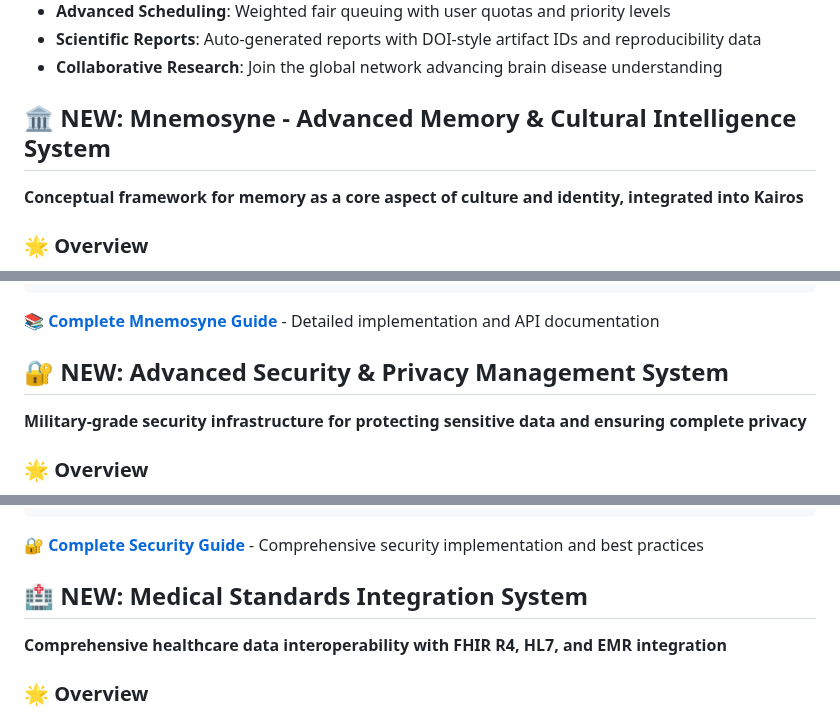
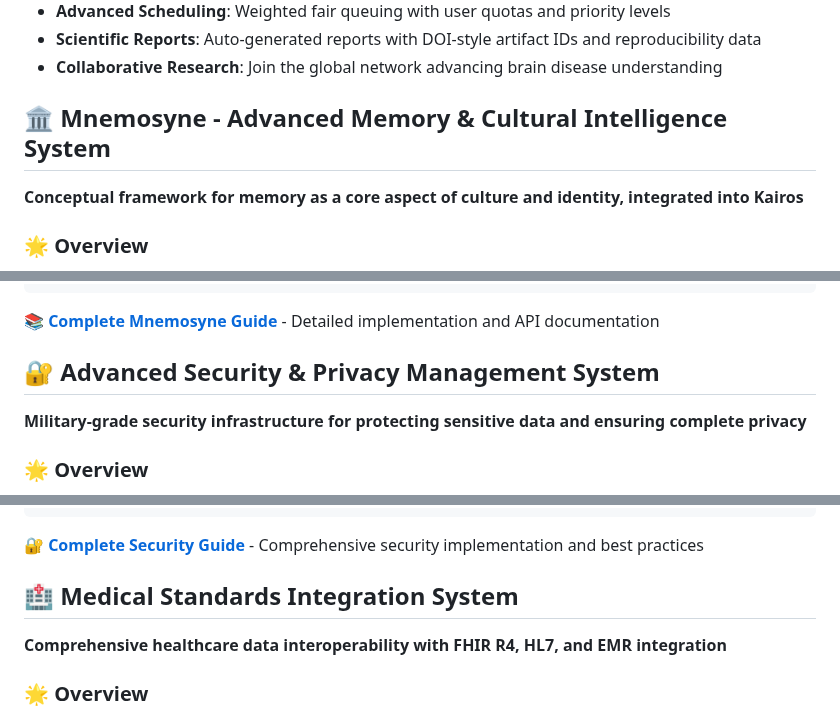
Before and after one commit to musichien/kairos, a Markdown page: README.md, 3 parts joined by grey strips. Rendered like a GitHub page.

Commit message:
Docs: Remove 'NEW:' prefixes and polish section headings in README
- Mnemosyne, Security, and Medical Standards sections: remove 'NEW:'
- UI Gallery: rename 'New User-Friendly Interface' to 'User-Friendly Interface'
- Keep content intact; improve consistency and professionalism

```diff
--- a/README.md
+++ b/README.md
@@ -84,7 +84,7 @@ Welcome to Kairos! This project provides a **comprehensive AI platform** that co
 - **Scientific Reports**: Auto-generated reports with DOI-style artifact IDs and reproducibility data
 - **Collaborative Research**: Join the global network advancing brain disease understanding
 
-## 🏛️ **NEW: Mnemosyne - Advanced Memory & Cultural Intelligence System**
+## 🏛️ Mnemosyne - Advanced Memory & Cultural Intelligence System
 
 **Conceptual framework for memory as a core aspect of culture and identity, integrated into Kairos**
 
@@ -111,7 +111,7 @@ curl -X POST "http://localhost:3000/api/mnemosyne/training" \
 
 **[📚 Complete Mnemosyne Guide](MNEMOSYNE_GUIDE.md)** - Detailed implementation and API documentation
 
-## 🔐 **NEW: Advanced Security & Privacy Management System**
+## 🔐 Advanced Security & Privacy Management System
 
 **Military-grade security infrastructure for protecting sensitive data and ensuring complete privacy**
 
@@ -137,7 +137,7 @@ curl -X POST "http://localhost:3000/api/security/token" \
 
 **[🔐 Complete Security Guide](SECURITY_GUIDE.md)** - Comprehensive security implementation and best practices
 
-## 🏥 **NEW: Medical Standards Integration System**
+## 🏥 Medical Standards Integration System
 
 **Comprehensive healthcare data interoperability with FHIR R4, HL7, and EMR integration**
 
```
Also changed, not shown: other parts of README.md (+2 -2 lines).
